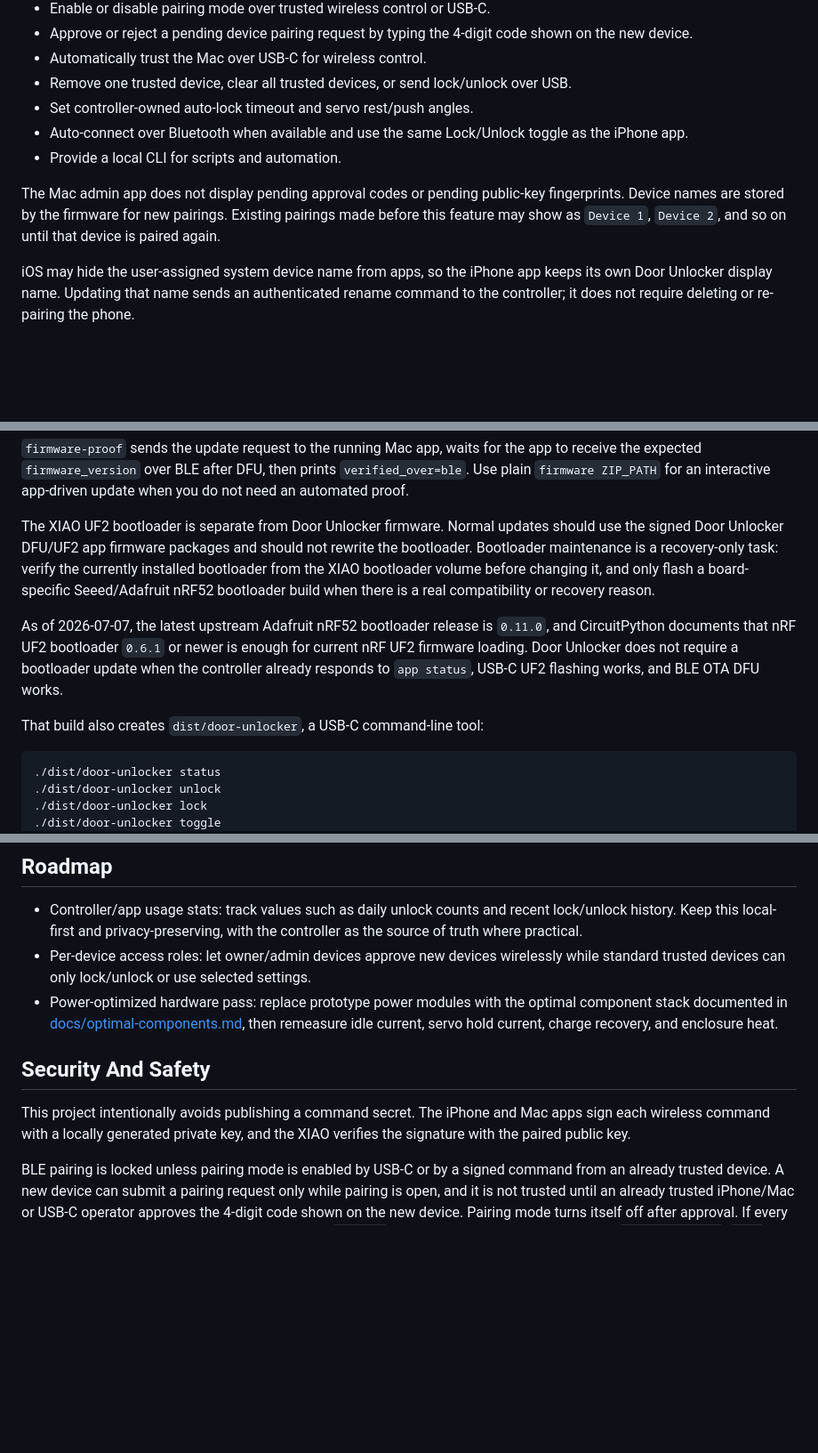
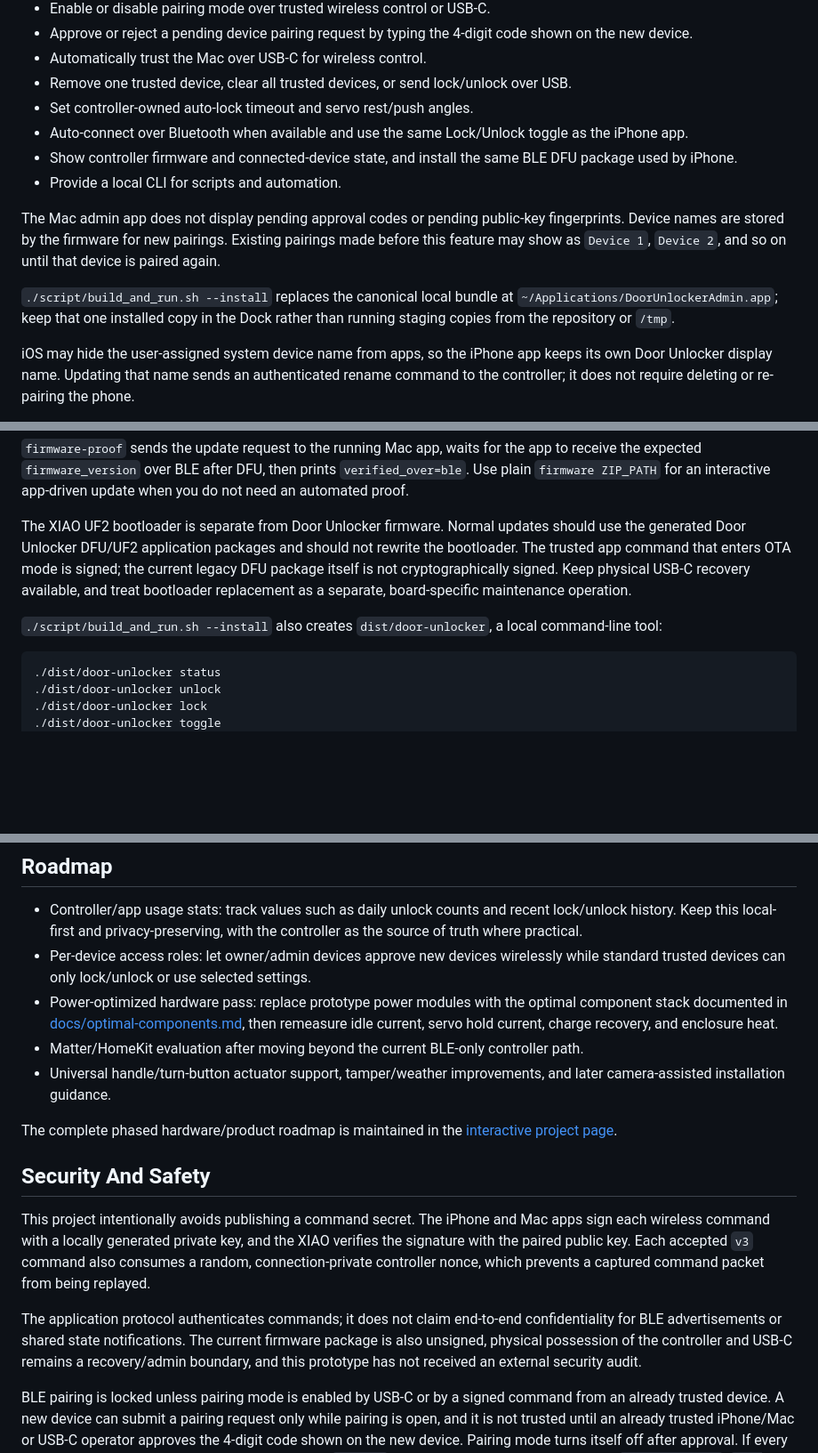
Before and after one commit to bt1142msstate/door-unlocker, a Markdown page: README.md, 3 parts joined by grey strips. Shown at 89% size. GitHub-like rendering; blank space fills up the shorter version.

````diff
--- a/README.md
+++ b/README.md
@@ -182,9 +180,12 @@ The Mac admin app is in `mac/DoorUnlockerAdmin`. It automatically connects to th
 - Remove one trusted device, clear all trusted devices, or send lock/unlock over USB.
 - Set controller-owned auto-lock timeout and servo rest/push angles.
 - Auto-connect over Bluetooth when available and use the same Lock/Unlock toggle as the iPhone app.
+- Show controller firmware and connected-device state, and install the same BLE DFU package used by iPhone.
 - Provide a local CLI for scripts and automation.
 
 The Mac admin app does not display pending approval codes or pending public-key fingerprints. Device names are stored by the firmware for new pairings. Existing pairings made before this feature may show as `Device 1`, `Device 2`, and so on until that device is paired again.
+
+`./script/build_and_run.sh --install` replaces the canonical local bundle at `~/Applications/DoorUnlockerAdmin.app`; keep that one installed copy in the Dock rather than running staging copies from the repository or `/tmp`.
 
 iOS may hide the user-assigned system device name from apps, so the iPhone app keeps its own Door Unlocker display name. Updating that name sends an authenticated rename command to the controller; it does not require deleting or re-pairing the phone.
 
@@ -281,11 +282,9 @@ For Mac OTA testing, build the package and send it through the admin app/CLI flo
 
 `firmware-proof` sends the update request to the running Mac app, waits for the app to receive the expected `firmware_version` over BLE after DFU, then prints `verified_over=ble`. Use plain `firmware ZIP_PATH` for an interactive app-driven update when you do not need an automated proof.
 
-The XIAO UF2 bootloader is separate from Door Unlocker firmware. Normal updates should use the signed Door Unlocker DFU/UF2 app firmware packages and should not rewrite the bootloader. Bootloader maintenance is a recovery-only task: verify the currently installed bootloader from the XIAO bootloader volume before changing it, and only flash a board-specific Seeed/Adafruit nRF52 bootloader build when there is a real compatibility or recovery reason.
+The XIAO UF2 bootloader is separate from Door Unlocker firmware. Normal updates should use the generated Door Unlocker DFU/UF2 application packages and should not rewrite the bootloader. The trusted app command that enters OTA mode is signed; the current legacy DFU package itself is not cryptographically signed. Keep physical USB-C recovery available, and treat bootloader replacement as a separate, board-specific maintenance operation.
 
-As of 2026-07-07, the latest upstream Adafruit nRF52 bootloader release is `0.11.0`, and CircuitPython documents that nRF UF2 bootloader `0.6.1` or newer is enough for current nRF UF2 firmware loading. Door Unlocker does not require a bootloader update when the controller already responds to `app status`, USB-C UF2 flashing works, and BLE OTA DFU works.
-
-That build also creates `dist/door-unlocker`, a USB-C command-line tool:
+`./script/build_and_run.sh --install` also creates `dist/door-unlocker`, a local command-line tool:
 
 ```sh
 ./dist/door-unlocker status
@@ -306,10 +305,16 @@ When the Mac app is already running, `lock`, `unlock`, `toggle`, `timeout`, and
 - Controller/app usage stats: track values such as daily unlock counts and recent lock/unlock history. Keep this local-first and privacy-preserving, with the controller as the source of truth where practical.
 - Per-device access roles: let owner/admin devices approve new devices wirelessly while standard trusted devices can only lock/unlock or use selected settings.
 - Power-optimized hardware pass: replace prototype power modules with the optimal component stack documented in [docs/optimal-components.md](docs/optimal-components.md), then remeasure idle current, servo hold current, charge recovery, and enclosure heat.
+- Matter/HomeKit evaluation after moving beyond the current BLE-only controller path.
+- Universal handle/turn-button actuator support, tamper/weather improvements, and later camera-assisted installation guidance.
+
+The complete phased hardware/product roadmap is maintained in the [interactive project page](https://bt1142msstate.github.io/door-unlocker/).
 
 ## Security And Safety
 
-This project intentionally avoids publishing a command secret. The iPhone and Mac apps sign each wireless command with a locally generated private key, and the XIAO verifies the signature with the paired public key.
+This project intentionally avoids publishing a command secret. The iPhone and Mac apps sign each wireless command with a locally generated private key, and the XIAO verifies the signature with the paired public key. Each accepted `v3` command also consumes a random, connection-private controller nonce, which prevents a captured command packet from being replayed.
+
+The application protocol authenticates commands; it does not claim end-to-end confidentiality for BLE advertisements or shared state notifications. The current firmware package is also unsigned, physical possession of the controller and USB-C remains a recovery/admin boundary, and this prototype has not received an external security audit.
 
 BLE pairing is locked unless pairing mode is enabled by USB-C or by a signed command from an already trusted device. A new device can submit a pairing request only while pairing is open, and it is not trusted until an already trusted iPhone/Mac or USB-C operator approves the 4-digit code shown on the new device. Pairing mode turns itself off after approval. If every trusted app key is lost, connect over USB-C, send `pair on`, and pair a replacement device. Use `pairs remove N`, `app remove N`, or `pairs clear` over USB-C if you need to remove trusted devices. A future access-role model should separate owner/admin devices from standard lock/unlock-only devices.
 
````
Also changed, not shown: other parts of README.md (+39 -41 lines).
